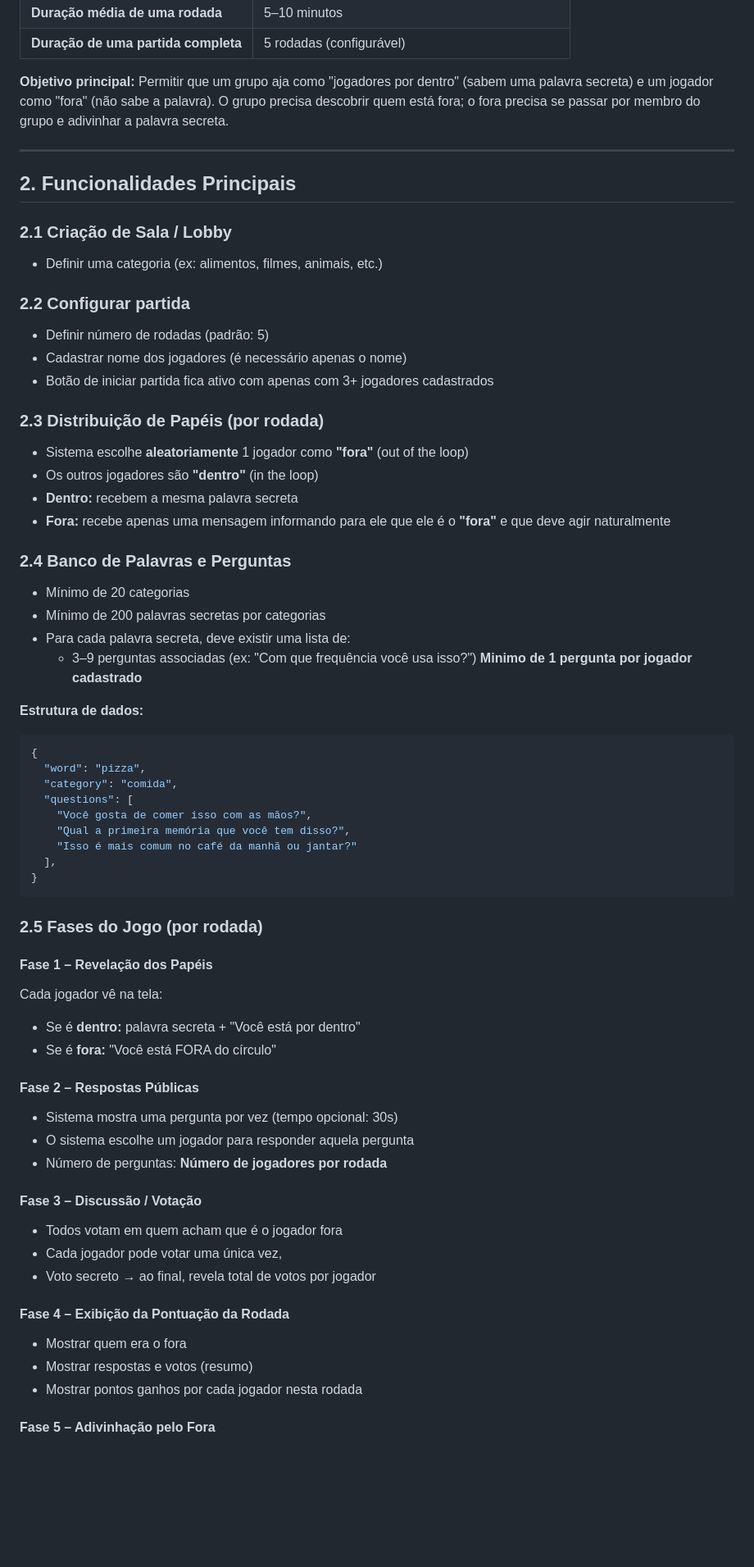
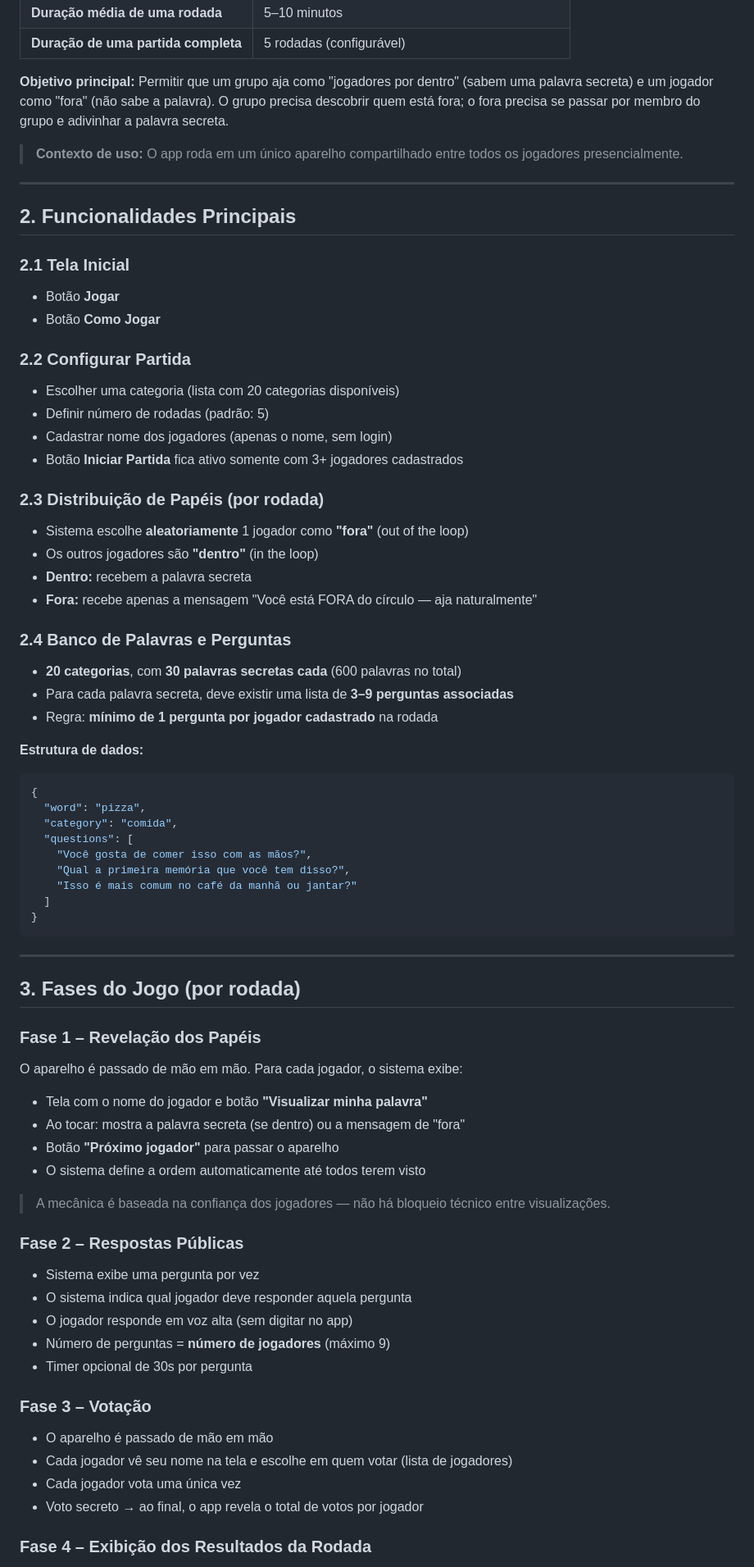
Before and after one commit to gustavomaes/out_of_the_loop, a Markdown page: PRD.md, the part around one of its changes. Shown at 82% size. GitHub-like rendering; blank space fills up the shorter version.

````diff
--- a/PRD.md
+++ b/PRD.md
@@ -12,32 +12,36 @@
 
 **Objetivo principal:** Permitir que um grupo aja como "jogadores por dentro" (sabem uma palavra secreta) e um jogador como "fora" (não sabe a palavra). O grupo precisa descobrir quem está fora; o fora precisa se passar por membro do grupo e adivinhar a palavra secreta.
 
+> **Contexto de uso:** O app roda em um único aparelho compartilhado entre todos os jogadores presencialmente.
+
 ---
 
 ## 2. Funcionalidades Principais
 
-### 2.1 Criação de Sala / Lobby
-- Definir uma categoria (ex: alimentos, filmes, animais, etc.)
+### 2.1 Tela Inicial
 
-### 2.2 Configurar partida
+- Botão **Jogar**
+- Botão **Como Jogar**
 
+### 2.2 Configurar Partida
+
+- Escolher uma categoria (lista com 20 categorias disponíveis)
 - Definir número de rodadas (padrão: 5)
-- Cadastrar nome dos jogadores (é necessário apenas o nome)
-- Botão de iniciar partida fica ativo com apenas com 3+ jogadores cadastrados
+- Cadastrar nome dos jogadores (apenas o nome, sem login)
+- Botão **Iniciar Partida** fica ativo somente com 3+ jogadores cadastrados
 
 ### 2.3 Distribuição de Papéis (por rodada)
 
 - Sistema escolhe **aleatoriamente** 1 jogador como **"fora"** (out of the loop)
 - Os outros jogadores são **"dentro"** (in the loop)
-- **Dentro:** recebem a mesma palavra secreta
-- **Fora:** recebe apenas uma mensagem informando para ele que ele é o **"fora"** e que deve agir naturalmente
+- **Dentro:** recebem a palavra secreta
+- **Fora:** recebe apenas a mensagem "Você está FORA do círculo — aja naturalmente"
 
 ### 2.4 Banco de Palavras e Perguntas
 
-- Mínimo de 20 categorias
-- Mínimo de 200 palavras secretas por categorias
-- Para cada palavra secreta, deve existir uma lista de:
-  - 3–9 perguntas associadas (ex: "Com que frequência você usa isso?") **Minimo de 1 pergunta por jogador cadastrado**
+- **20 categorias**, com **30 palavras secretas cada** (600 palavras no total)
+- Para cada palavra secreta, deve existir uma lista de **3–9 perguntas associadas**
+- Regra: **mínimo de 1 pergunta por jogador cadastrado** na rodada
 
 **Estrutura de dados:**
 
@@ -49,36 +53,39 @@
     "Você gosta de comer isso com as mãos?",
     "Qual a primeira memória que você tem disso?",
     "Isso é mais comum no café da manhã ou jantar?"
-  ],
+  ]
 }
 ```
 
-### 2.5 Fases do Jogo (por rodada)
+---
 
-#### Fase 1 – Revelação dos Papéis
+## 3. Fases do Jogo (por rodada)
 
-Cada jogador vê na tela:
+### Fase 1 – Revelação dos Papéis
 
-- Se é **dentro:** palavra secreta + "Você está por dentro"
-- Se é **fora:** "Você está FORA do círculo"
+O aparelho é passado de mão em mão. Para cada jogador, o sistema exibe:
 
-#### Fase 2 – Respostas Públicas
+- Tela com o nome do jogador e botão **"Visualizar minha palavra"**
+- Ao tocar: mostra a palavra secreta (se dentro) ou a mensagem de "fora"
+- Botão **"Próximo jogador"** para passar o aparelho
+- O sistema define a ordem automaticamente até todos terem visto
 
-- Sistema mostra uma pergunta por vez (tempo opcional: 30s)
-- O sistema escolhe um jogador para responder aquela pergunta
-- Número de perguntas: **Número de jogadores por rodada**
+> A mecânica é baseada na confiança dos jogadores — não há bloqueio técnico entre visualizações.
 
-#### Fase 3 – Discussão / Votação
+### Fase 2 – Respostas Públicas
 
-- Todos votam em quem acham que é o jogador fora
-- Cada jogador pode votar uma única vez,
-- Voto secreto → ao final, revela total de votos por jogador
+- Sistema exibe uma pergunta por vez
+- O sistema indica qual jogador deve responder aquela pergunta
+- O jogador responde em voz alta (sem digitar no app)
+- Número de perguntas = **número de jogadores** (máximo 9)
+- Timer opcional de 30s por pergunta
 
-#### Fase 4 – Exibição da Pontuação da Rodada
+### Fase 3 – Votação
 
-- Mostrar quem era o fora
-- Mostrar respostas e votos (resumo)
-- Mostrar pontos ganhos por cada jogador nesta rodada
+- O aparelho é passado de mão em mão
+- Cada jogador vê seu nome na tela e escolhe em quem votar (lista de jogadores)
+- Cada jogador vota uma única vez
+- Voto secreto → ao final, o app revela o total de votos por jogador
 
-#### Fase 5 – Adivinhação pelo Fora
+### Fase 4 – Exibição dos Resultados da Rodada
 
````
Also changed, not shown: other parts of PRD.md (+76 -52 lines).
